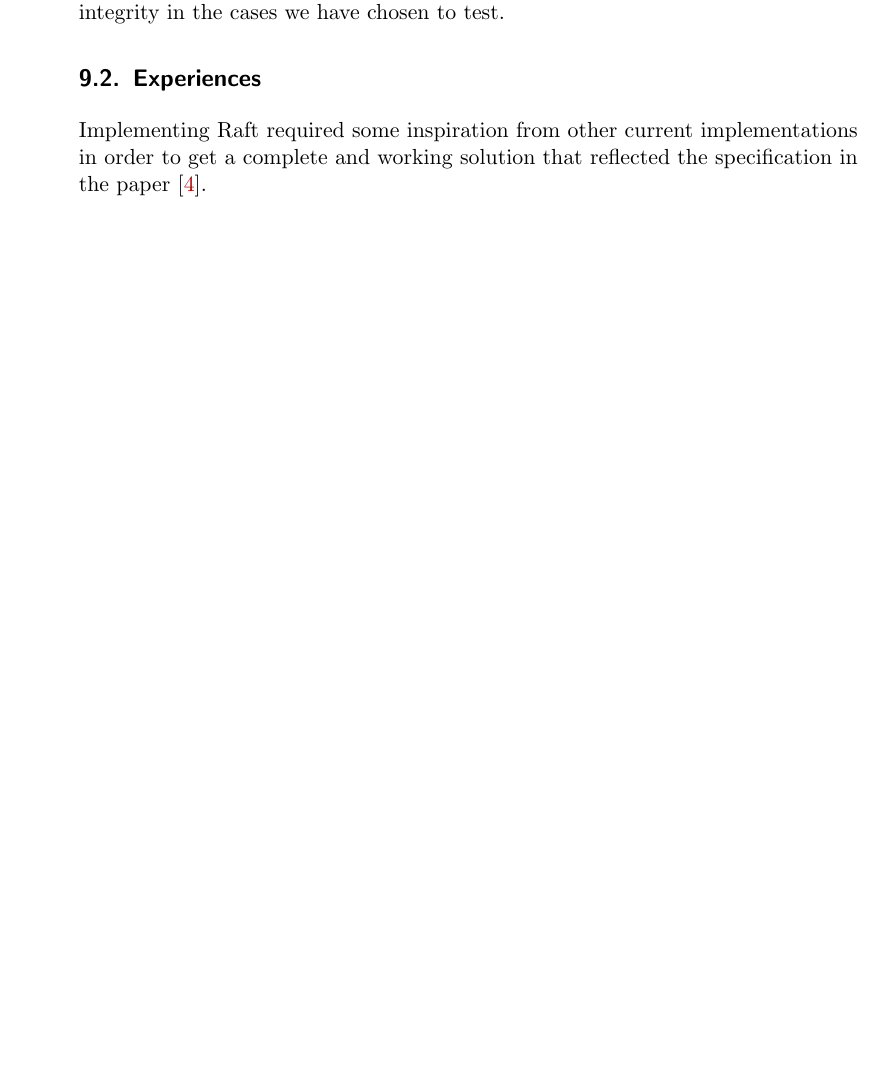
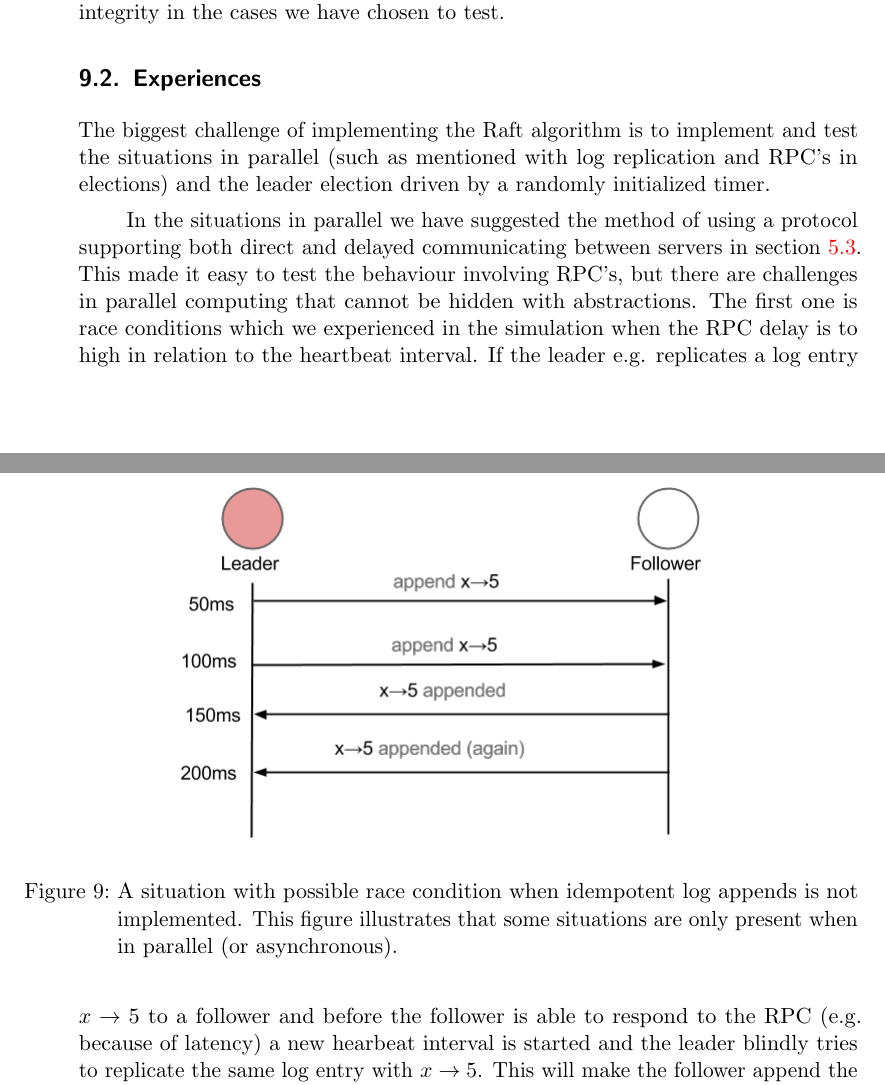
Before and after one commit to anderslime/ft-raft-report, a LaTeX document (report.tex, which reads 09-discussion.tex): part of page 25 of 32 before the commit and two parts of pages 25 and 26 of 32 after it, the two joined at a grey line, cut so that both start at the same text, the shorter picture padded with empty space. Compiled offline with pdfLaTeX.

Commit message:
Moar discussion

```diff
--- a/09-discussion.tex
+++ b/09-discussion.tex
@@ -9,7 +9,16 @@ We divided our tests into white- and black box tests in order to document our de
 
 \subsection{Experiences}
 
-Implementing Raft required some inspiration from other current implementations in order to get a complete and working solution that reflected the specification in the paper \cite{Raft}.
+The biggest challenge of implementing the Raft algorithm is to implement and test the situations in parallel (such as mentioned with log replication and RPC's in elections) and the leader election driven by a randomly initialized timer.
+
+In the situations in parallel we have suggested the method of using a protocol supporting both direct and delayed communicating between servers in section~\ref{sub:requestvote_rpc}. This made it easy to test the behaviour involving RPC's, but there are challenges in parallel computing that cannot be hidden with abstractions. The first one is race conditions which we experienced in the simulation when the RPC delay is to high in relation to the heartbeat interval. If the leader e.g. replicates a log entry $x\rightarrow5$ to a follower and before the follower is able to respond to the RPC (e.g. because of latency) a new hearbeat interval is started and the leader blindly tries to replicate the same log entry with $x\rightarrow5$. This will make the follower append the same entry twice. The situation is illustrated in figure~\ref{fig:replication_race_condition}. Although we discovered this implementation issue it did not ruin the consensus due to the safety rules of Raft and the problem was fixed by making the log appending method of followers idempotent as described in section~\ref{sub:log_replication_implementation}.
+
+\begin{figure}
+\centering
+\includegraphics[scale = 0.5]{figures/replication_race_condition.png}
+\caption{A situation with possible race condition when idempotent log appends is not implemented. This figure illustrates that some situations are only present when in parallel (or asynchronous).}
+\label{fig:log_replication_implementation}
+\end{figure}
 
 \subsection{Further work}
 
```
Also changed, not shown: figures/replication_race_condition.png (added).
